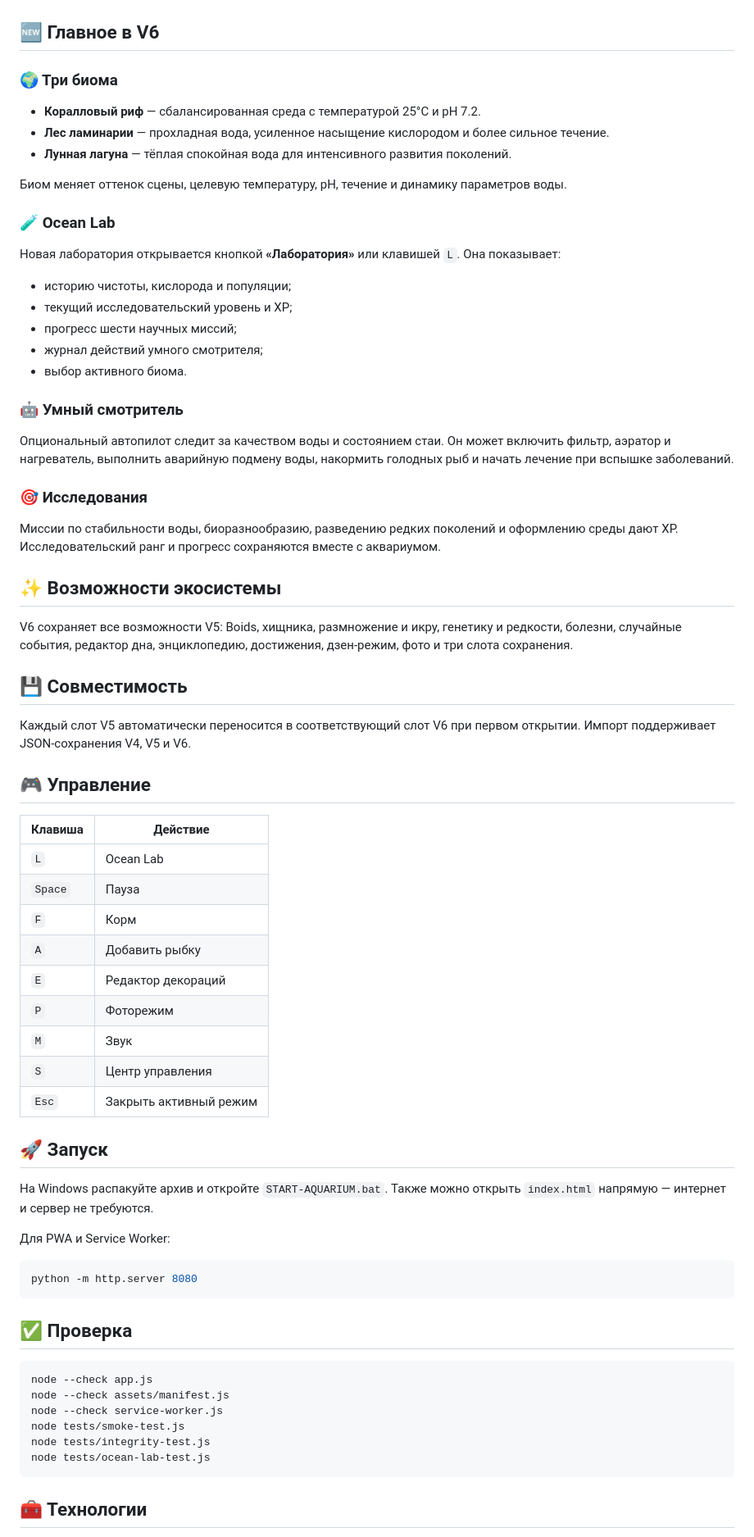
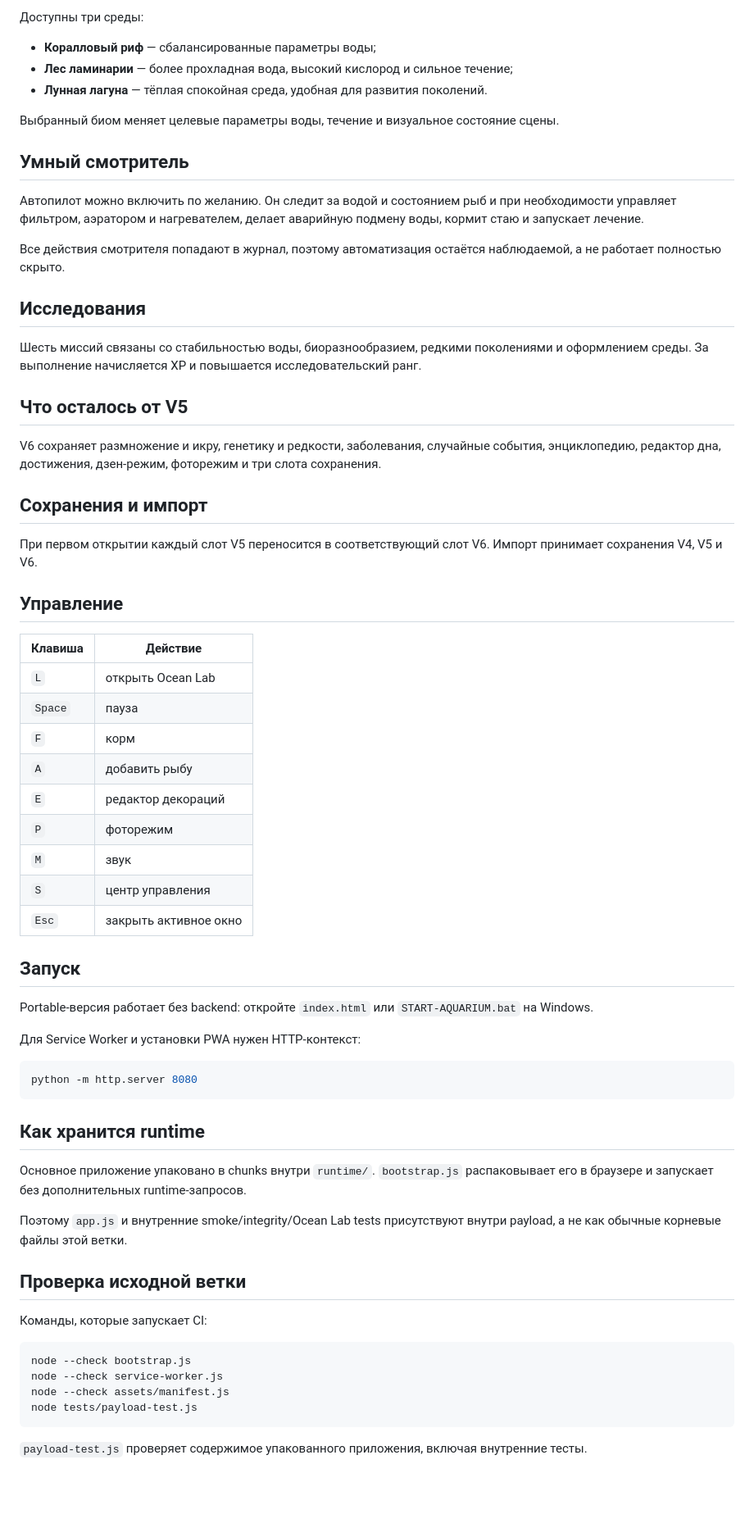
Before and after one commit to Onmaynec/Aquarium, a Markdown page: README.md, the part around one of its changes. Shown at 82% size. GitHub-like rendering; blank space fills up the shorter version.

Commit message:
docs: rewrite V6 Ocean Lab guide

````diff
--- a/README.md
+++ b/README.md
@@ -10,76 +10,70 @@
 
-</div>
+Доступны три среды:
 
-## 🆕 Главное в V6
+- **Коралловый риф** — сбалансированные параметры воды;
+- **Лес ламинарии** — более прохладная вода, высокий кислород и сильное течение;
+- **Лунная лагуна** — тёплая спокойная среда, удобная для развития поколений.
 
-### 🌍 Три биома
+Выбранный биом меняет целевые параметры воды, течение и визуальное состояние сцены.
 
-- **Коралловый риф** — сбалансированная среда с температурой 25°C и pH 7.2.
-- **Лес ламинарии** — прохладная вода, усиленное насыщение кислородом и более сильное течение.
-- **Лунная лагуна** — тёплая спокойная вода для интенсивного развития поколений.
+## Умный смотритель
 
-Биом меняет оттенок сцены, целевую температуру, pH, течение и динамику параметров воды.
+Автопилот можно включить по желанию. Он следит за водой и состоянием рыб и при необходимости управляет фильтром, аэратором и нагревателем, делает аварийную подмену воды, кормит стаю и запускает лечение.
 
-### 🧪 Ocean Lab
+Все действия смотрителя попадают в журнал, поэтому автоматизация остаётся наблюдаемой, а не работает полностью скрыто.
 
-Новая лаборатория открывается кнопкой **«Лаборатория»** или клавишей `L`. Она показывает:
+## Исследования
 
-- историю чистоты, кислорода и популяции;
-- текущий исследовательский уровень и XP;
-- прогресс шести научных миссий;
-- журнал действий умного смотрителя;
-- выбор активного биома.
+Шесть миссий связаны со стабильностью воды, биоразнообразием, редкими поколениями и оформлением среды. За выполнение начисляется XP и повышается исследовательский ранг.
 
-### 🤖 Умный смотритель
+## Что осталось от V5
 
-Опциональный автопилот следит за качеством воды и состоянием стаи. Он может включить фильтр, аэратор и нагреватель, выполнить аварийную подмену воды, накормить голодных рыб и начать лечение при вспышке заболеваний.
+V6 сохраняет размножение и икру, генетику и редкости, заболевания, случайные события, энциклопедию, редактор дна, достижения, дзен-режим, фоторежим и три слота сохранения.
 
-### 🎯 Исследования
+## Сохранения и импорт
 
-Миссии по стабильности воды, биоразнообразию, разведению редких поколений и оформлению среды дают XP. Исследовательский ранг и прогресс сохраняются вместе с аквариумом.
+При первом открытии каждый слот V5 переносится в соответствующий слот V6. Импорт принимает сохранения V4, V5 и V6.
 
-## ✨ Возможности экосистемы
-
-V6 сохраняет все возможности V5: Boids, хищника, размножение и икру, генетику и редкости, болезни, случайные события, редактор дна, энциклопедию, достижения, дзен-режим, фото и три слота сохранения.
-
-## 💾 Совместимость
-
-Каждый слот V5 автоматически переносится в соответствующий слот V6 при первом открытии. Импорт поддерживает JSON-сохранения V4, V5 и V6.
-
-## 🎮 Управление
+## Управление
 
 | Клавиша | Действие |
-|---|---|
-| `L` | Ocean Lab |
-| `Space` | Пауза |
-| `F` | Корм |
-| `A` | Добавить рыбку |
-| `E` | Редактор декораций |
-| `P` | Фоторежим |
-| `M` | Звук |
-| `S` | Центр управления |
-| `Esc` | Закрыть активный режим |
+| --- | --- |
+| `L` | открыть Ocean Lab |
+| `Space` | пауза |
+| `F` | корм |
+| `A` | добавить рыбу |
+| `E` | редактор декораций |
+| `P` | фоторежим |
+| `M` | звук |
+| `S` | центр управления |
+| `Esc` | закрыть активное окно |
 
-## 🚀 Запуск
+## Запуск
 
-На Windows распакуйте архив и откройте `START-AQUARIUM.bat`. Также можно открыть `index.html` напрямую — интернет и сервер не требуются.
+Portable-версия работает без backend: откройте `index.html` или `START-AQUARIUM.bat` на Windows.
 
-Для PWA и Service Worker:
+Для Service Worker и установки PWA нужен HTTP-контекст:
 
 ```bash
 python -m http.server 8080
 ```
 
-## ✅ Проверка
+## Как хранится runtime
+
+Основное приложение упаковано в chunks внутри `runtime/`. `bootstrap.js` распаковывает его в браузере и запускает без дополнительных runtime-запросов.
+
+Поэтому `app.js` и внутренние smoke/integrity/Ocean Lab tests присутствуют внутри payload, а не как обычные корневые файлы этой ветки.
+
+## Проверка исходной ветки
+
+Команды, которые запускает CI:
 
 ```bash
-node --check app.js
+node --check bootstrap.js
+node --check service-worker.js
 node --check assets/manifest.js
-node --check service-worker.js
-node tests/smoke-test.js
-node tests/integrity-test.js
-node tests/ocean-lab-test.js
+node tests/payload-test.js
 ```
 
-## 🧰 Технологии
+`payload-test.js` проверяет содержимое упакованного приложения, включая внутренние тесты.
 
````
Also changed, not shown: other parts of README.md (+12 -6 lines).
